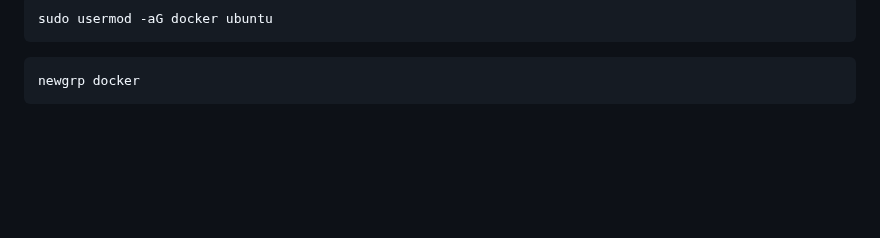
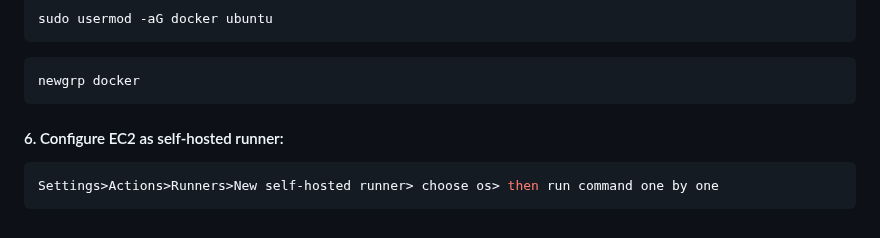
Before and after one commit to jcm-ai/AIDoctor-Advancing-Medical-Care-through-Gen-AI-Technology, a Markdown page: README.md, the part around the change. Drawn GitHub-style; blank space fills up the shorter version.

Commit message:
Add instructions for configuring EC2 as a self-hosted runner in README.md

````diff
--- a/README.md
+++ b/README.md
@@ -151,3 +151,7 @@ sudo usermod -aG docker ubuntu
 ```Bash
 newgrp docker
 ```
+#### 6. Configure EC2 as self-hosted runner:
+```Bash
+Settings>Actions>Runners>New self-hosted runner> choose os> then run command one by one
+```
````
